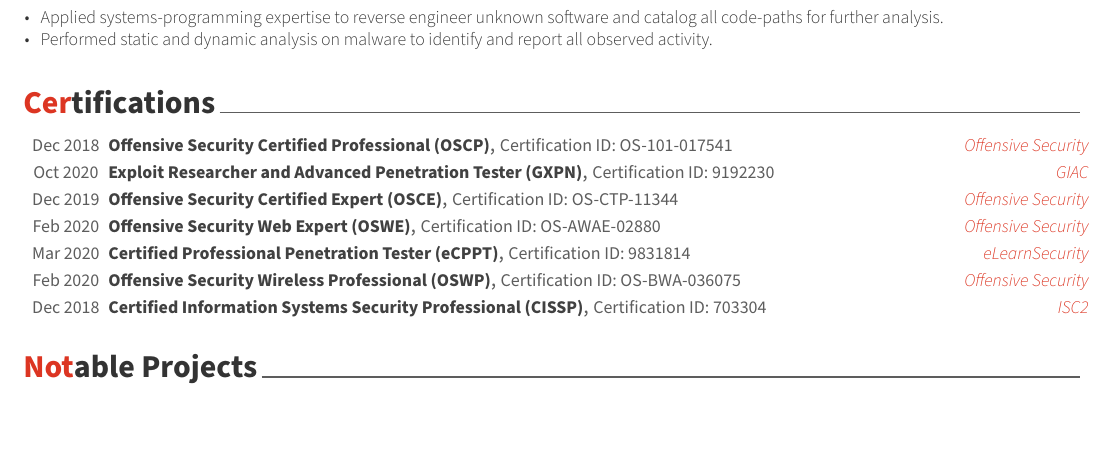
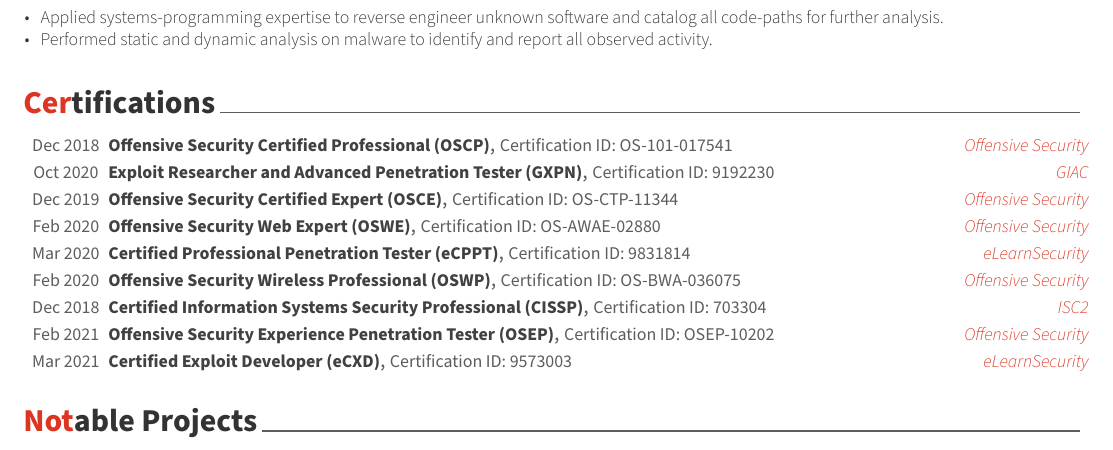
Before and after one commit to calebstewart/calebstew.art, a LaTeX CV (docs/resume.tex): part of page 1 of 2, cut so that both start at the same text. The pictures show the PDF file docs/resume.pdf that the author committed with the source.

Commit message:
Added OSEP and eCXD certifications

```diff
--- a/docs/resume.tex
+++ b/docs/resume.tex
@@ -213,6 +213,18 @@
     {ISC2}
     {Dec 2018}
 
+  \cvhonor
+    {Offensive Security Experience Penetration Tester (OSEP)}
+    {Certification ID: OSEP-10202}
+    {Offensive Security}
+    {Feb 2021}
+
+  \cvhonor
+    {Certified Exploit Developer (eCXD)}
+    {Certification ID: 9573003}
+    {eLearnSecurity}
+    {Mar 2021}
+
 
 \end{cvhonors}
 
```
Also changed, not shown: data/certifications.yaml (+8 -0 lines), docs/resume.pdf, 1 other file.
